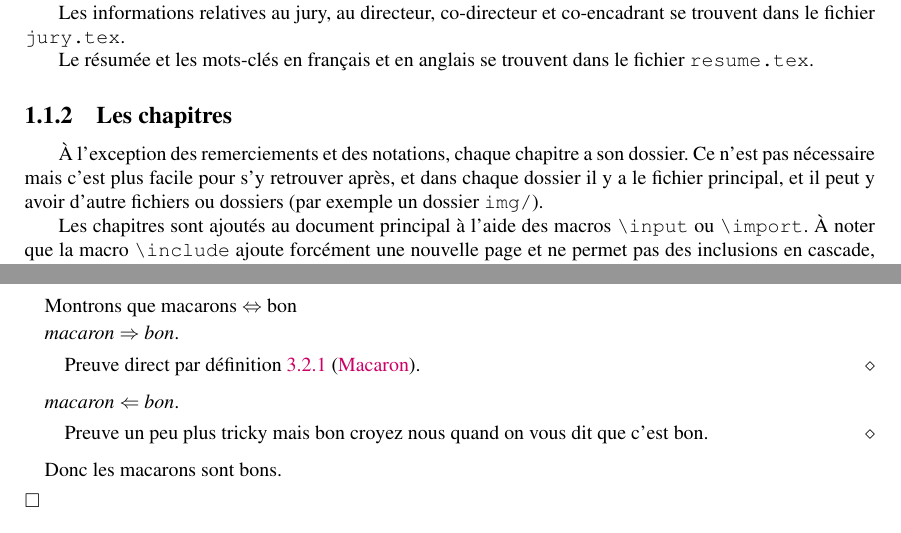
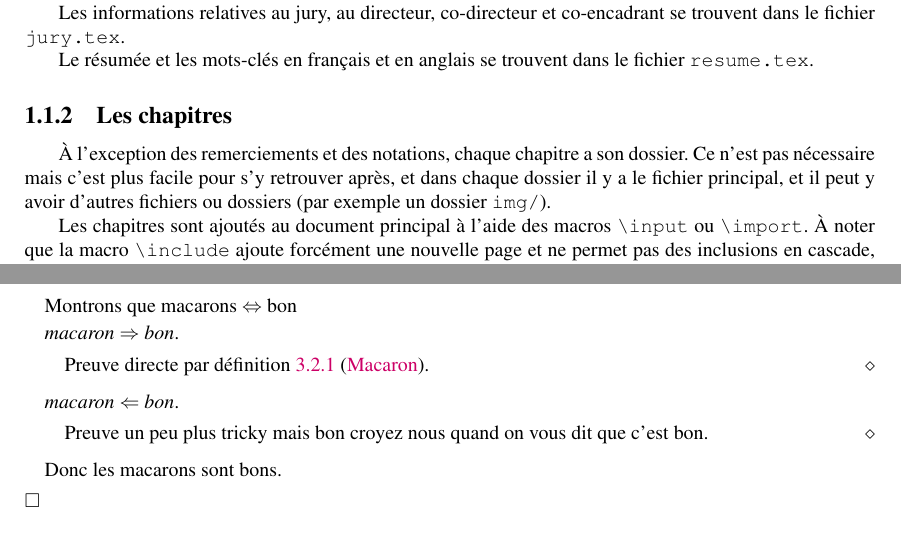
Before and after one commit to mpelleau/these-I3S, a LaTeX document (sommaire.tex, which reads chapitre3/chapitre3.tex, introduction/introduction.tex): two parts of pages 13 and 27 of 56, joined at a grey line, cut so that both start at the same text. Compiled offline with pdfLaTeX; a LaTeX package or settings file that is missing is left out.

Commit message:
:pencil2: Fix typo.

```diff
--- a/chapitre3/chapitre3.tex
+++ b/chapitre3/chapitre3.tex
@@ -24,7 +24,7 @@
   Montrons que macarons $\Leftrightarrow$ bon
 
   \begin{myproof}[macaron $\Rightarrow$ bon]
-    Preuve direct par définition \ref{def:macaron} (\nameref{def:macaron}).
+    Preuve directe par définition \ref{def:macaron} (\nameref{def:macaron}).
   \end{myproof}
   \begin{myproof}[macaron $\Leftarrow$ bon]
     Preuve un peu plus tricky mais bon croyez nous quand on vous dit que c'est bon.
--- a/introduction/introduction.tex
+++ b/introduction/introduction.tex
@@ -30,7 +30,7 @@ Pour les autres ED, il suffit de supprimer le fichier \mytt{visuel.jpg} dans le
 
   \subsection{Les chapitres}
   À l'exception des remerciements et des notations, chaque chapitre a son dossier.
-  Ce n'est pas nécessaire mais c'est plus facile pour s'y retrouver après, et dans chaque dossier il y a le fichier principal, et il peut y avoir d'autre fichiers ou dossiers (par exemple un dossier \mytt{img/}).
+  Ce n'est pas nécessaire mais c'est plus facile pour s'y retrouver après, et dans chaque dossier il y a le fichier principal, et il peut y avoir d'autres fichiers ou dossiers (par exemple un dossier \mytt{img/}).
 
   Les chapitres sont ajoutés au document principal à l'aide des macros \verb|\input| ou \verb|\import|. À noter que la macro \verb|\include| ajoute forcément une nouvelle page et ne permet pas des inclusions en cascade, son utilisation est à éviter.
 
```
